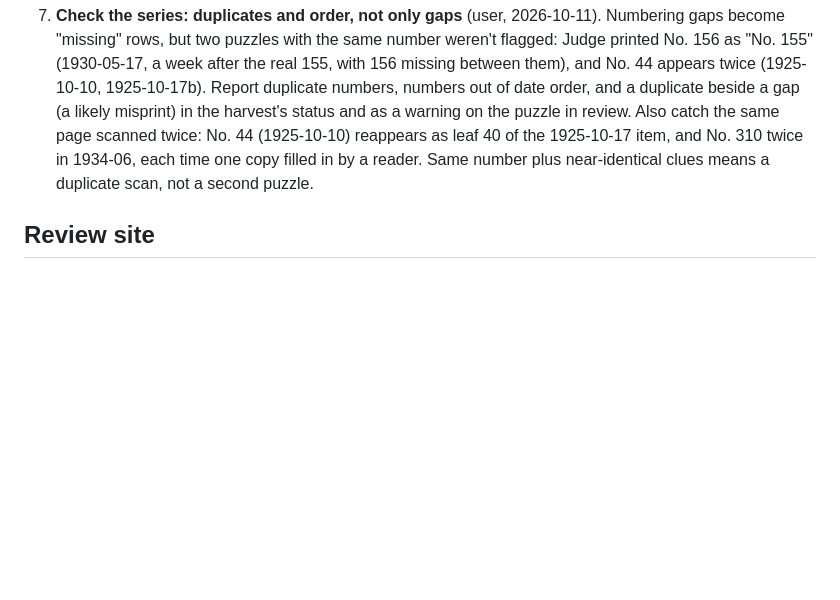
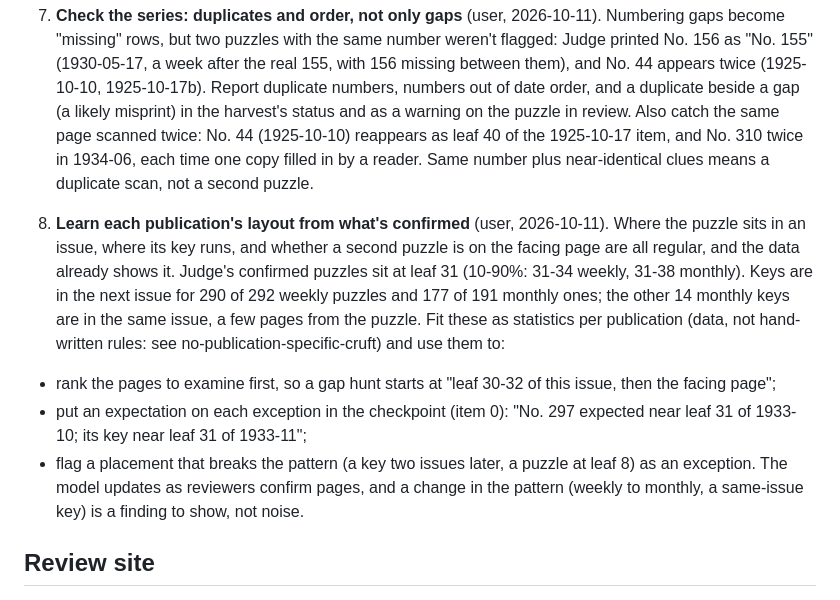
Before and after one commit to EveryPuzzleProject/blitz, a Markdown page: design/followups.md, the part around the change. GitHub-like rendering; blank space fills up the shorter version.

Commit message:
Follow-ups: learn each publication's layout (puzzle and key placement) from confirmed data
Co-Authored-By: Claude Opus 5.5 <noreply@anthropic.com>

```diff
--- a/design/followups.md
+++ b/design/followups.md
@@ -69,6 +69,20 @@ Newest at the bottom of each section; strike through or delete when done.
    1934-06, each time one copy filled in by a reader. Same number plus near-identical clues means a duplicate
    scan, not a second puzzle.
 
+11. **Learn each publication's layout from what's confirmed** (user, 2026-10-11). Where the puzzle sits in
+   an issue, where its key runs, and whether a second puzzle is on the facing page are all regular, and the
+   data already shows it. Judge's confirmed puzzles sit at leaf 31 (10-90%: 31-34 weekly, 31-38 monthly).
+   Keys are in the next issue for 290 of 292 weekly puzzles and 177 of 191 monthly ones; the other 14
+   monthly keys are in the same issue, a few pages from the puzzle. Fit these as statistics per publication
+   (data, not hand-written rules: see no-publication-specific-cruft) and use them to:
+   - rank the pages to examine first, so a gap hunt starts at "leaf 30-32 of this issue, then the
+     facing page";
+   - put an expectation on each exception in the checkpoint (item 0): "No. 297 expected near leaf 31 of
+     1933-10; its key near leaf 31 of 1933-11";
+   - flag a placement that breaks the pattern (a key two issues later, a puzzle at leaf 8) as an exception.
+   The model updates as reviewers confirm pages, and a change in the pattern (weekly to monthly, a
+   same-issue key) is a finding to show, not noise.
+
 ## Review site
 
 4. **Republish the ~300 newer Judge puzzles with `--current-review`**, so the page shows each
```
